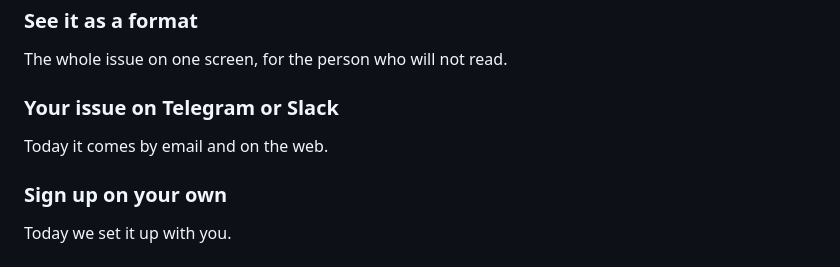
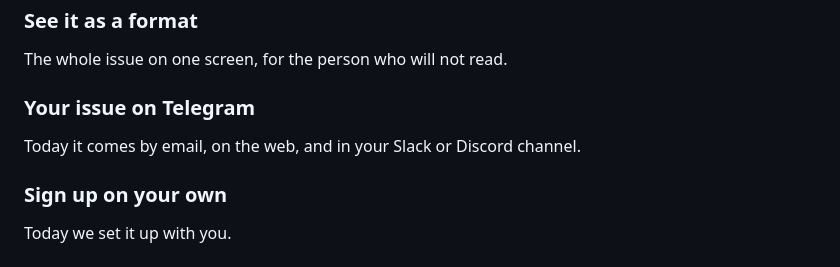
Before and after one commit to thevfxsupervisor/thevfxsupervisor.github.io, a Markdown page: content/pages/overscan-guide.md, the part around the change. Rendered like a GitHub page.

```diff
--- a/content/pages/overscan-guide.md
+++ b/content/pages/overscan-guide.md
@@ -122,8 +122,8 @@ Read it, Skim it, Listen, Watch, Slides or See it, from a link at the bottom of
 ### See it as a format
 The whole issue on one screen, for the person who will not read.
 
-### Your issue on Telegram or Slack
-Today it comes by email and on the web.
+### Your issue on Telegram
+Today it comes by email, on the web, and in your Slack or Discord channel.
 
 ### Sign up on your own
 Today we set it up with you.
```
Also changed, not shown: content/pages/overscan.md (+3 -2 lines).
